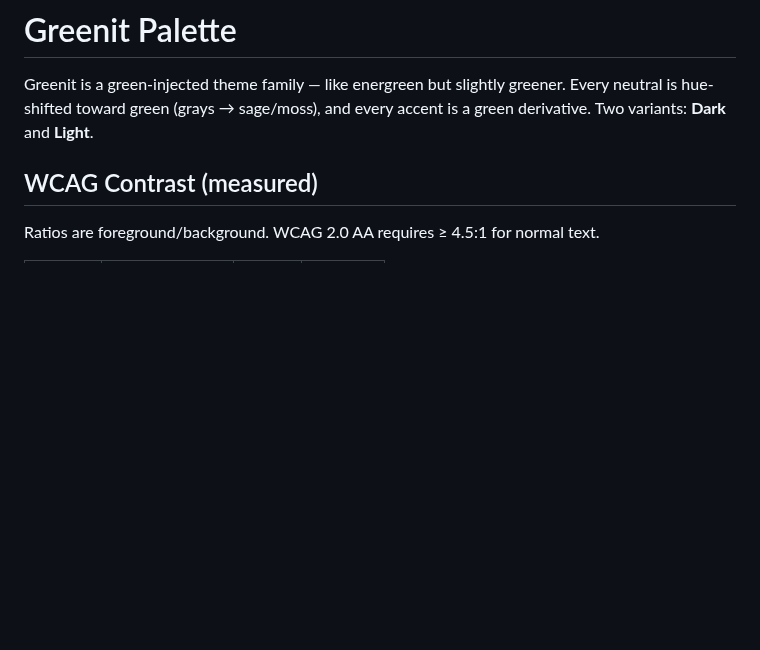
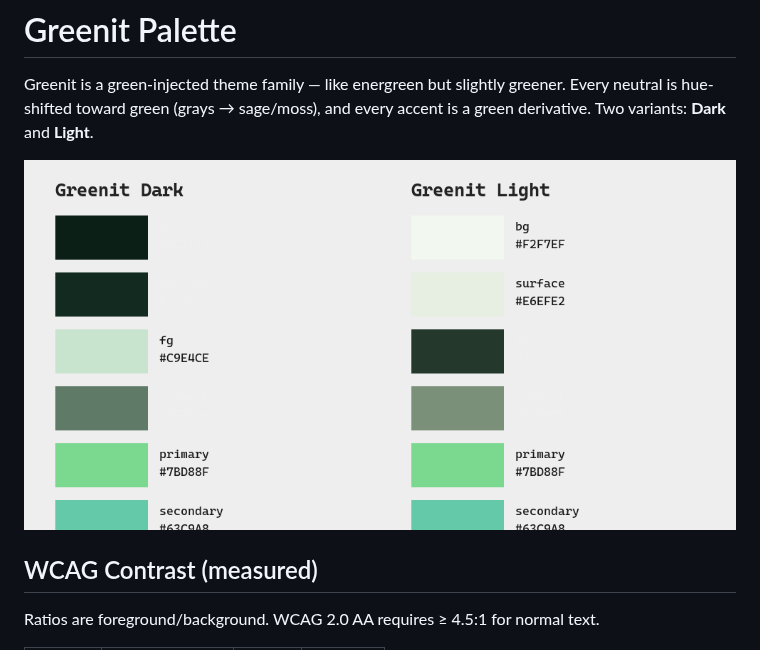
Before and after one commit to Mark44928/Greenit, a Markdown page: palette.md, the part around the change. Drawn GitHub-style; pictures changed too: assets/palette-preview.png (added); blank space fills up the shorter version.

```diff
--- a/palette.md
+++ b/palette.md
@@ -3,6 +3,8 @@
 Greenit is a green-injected theme family — like energreen but slightly greener.
 Every neutral is hue-shifted toward green (grays → sage/moss), and every accent
 is a green derivative. Two variants: **Dark** and **Light**.
+
+![Greenit palette preview — Dark and Light variants](assets/palette-preview.png)
 
 ## WCAG Contrast (measured)
 
```
Also changed, not shown: CONTRIBUTING.md (added, +23 -0 lines), README.md (+86 -41 lines), 3 other files.
